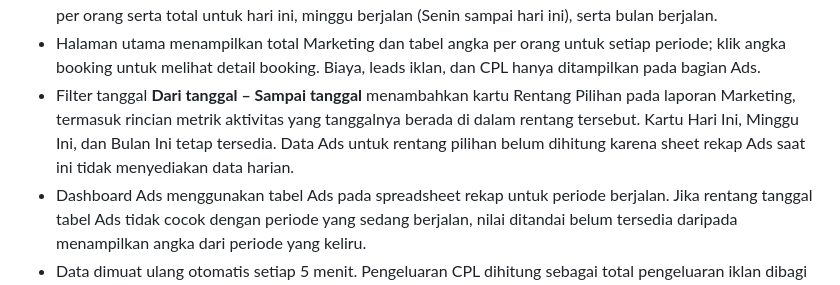
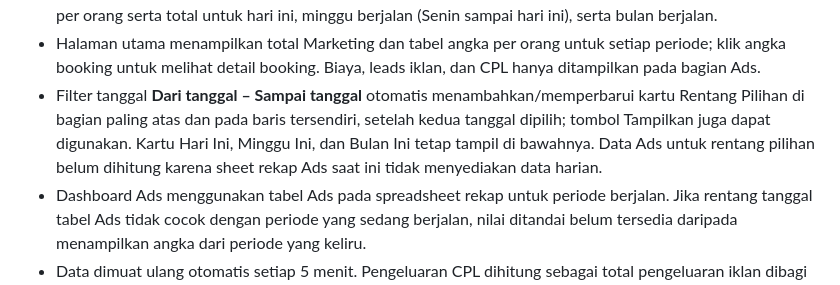
Before and after one commit to dzakarotsa-group/web-laporan-cluster-castila, a Markdown page: README.md, the part around the change. Drawn GitHub-style.

```diff
--- a/README.md
+++ b/README.md
@@ -83,7 +83,7 @@ function onEdit(e) {
 - Dashboard menampilkan agregat data dan nama marketing. Nama lead hanya ditampilkan pada detail booking; nomor telepon dan domisili tidak diambil untuk ditampilkan.
 - Dashboard Marketing menampilkan jumlah lead, follow-up, janji visit, visit terlaksana, dan booking/closing per orang serta total untuk hari ini, minggu berjalan (Senin sampai hari ini), serta bulan berjalan.
 - Halaman utama menampilkan total Marketing dan tabel angka per orang untuk setiap periode; klik angka booking untuk melihat detail booking. Biaya, leads iklan, dan CPL hanya ditampilkan pada bagian Ads.
-- Filter tanggal **Dari tanggal – Sampai tanggal** menambahkan kartu Rentang Pilihan pada laporan Marketing, termasuk rincian metrik aktivitas yang tanggalnya berada di dalam rentang tersebut. Kartu Hari Ini, Minggu Ini, dan Bulan Ini tetap tersedia. Data Ads untuk rentang pilihan belum dihitung karena sheet rekap Ads saat ini tidak menyediakan data harian.
+- Filter tanggal **Dari tanggal – Sampai tanggal** otomatis menambahkan/memperbarui kartu Rentang Pilihan di bagian paling atas dan pada baris tersendiri, setelah kedua tanggal dipilih; tombol Tampilkan juga dapat digunakan. Kartu Hari Ini, Minggu Ini, dan Bulan Ini tetap tampil di bawahnya. Data Ads untuk rentang pilihan belum dihitung karena sheet rekap Ads saat ini tidak menyediakan data harian.
 - Dashboard Ads menggunakan tabel Ads pada spreadsheet rekap untuk periode berjalan. Jika rentang tanggal tabel Ads tidak cocok dengan periode yang sedang berjalan, nilai ditandai belum tersedia daripada menampilkan angka dari periode yang keliru.
 - Data dimuat ulang otomatis setiap 5 menit. Pengeluaran CPL dihitung sebagai total pengeluaran iklan dibagi total leads iklan.
 
```
